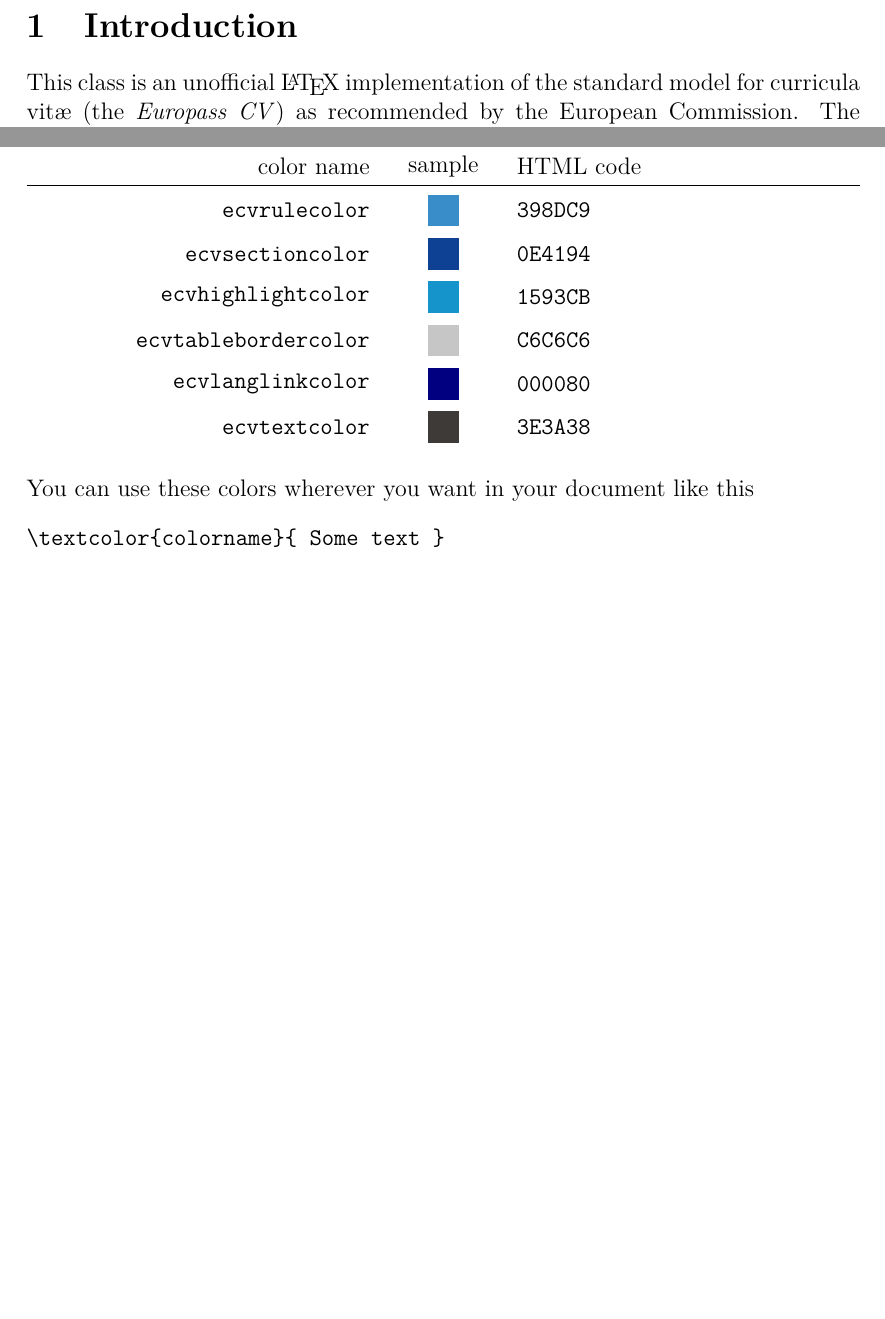
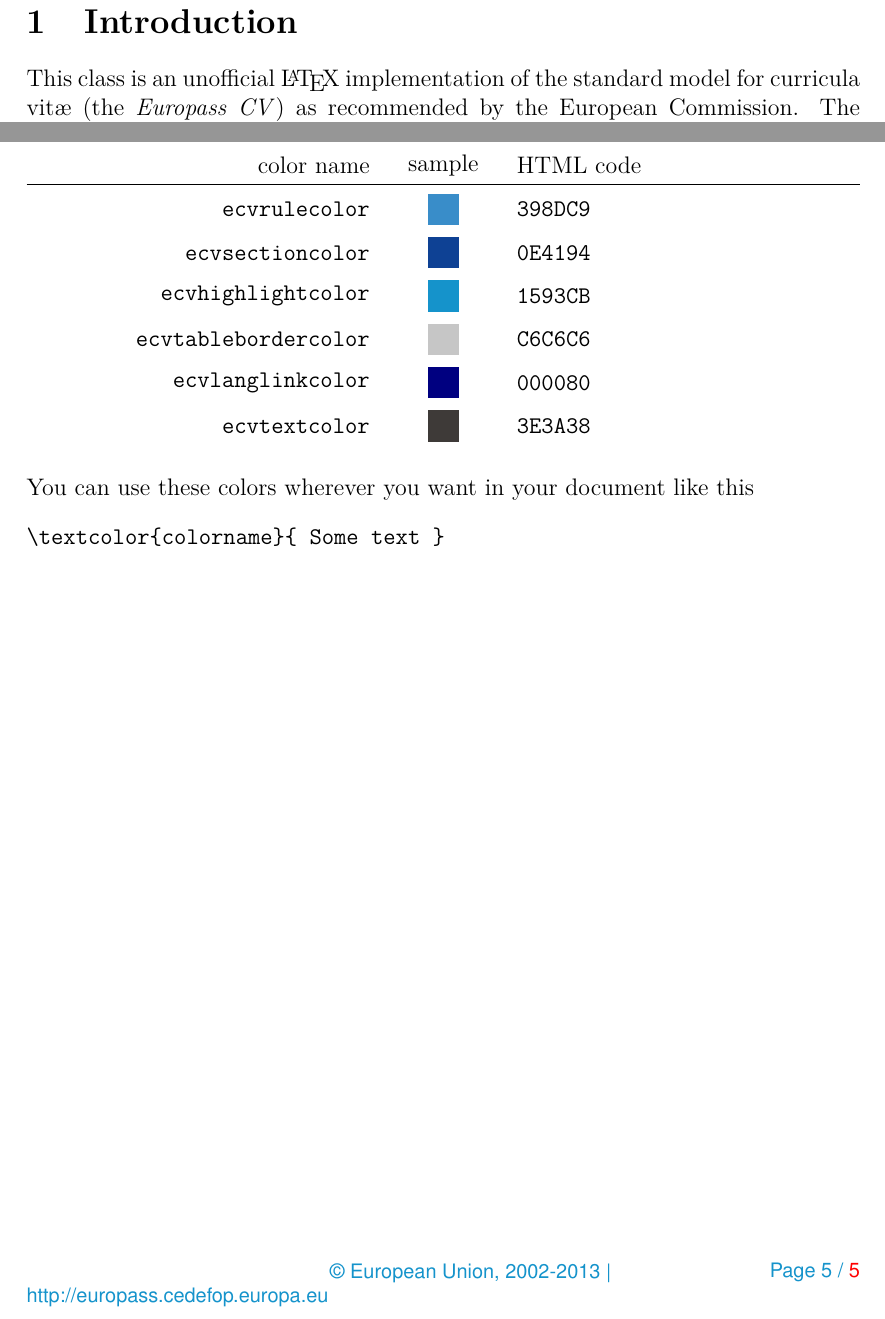
Before and after one commit to gmazzamuto/europasscv, a LaTeX CV (europecv2013.tex, which reads europecv2013.cls): two parts of pages 2 and 5 of 5, joined at a grey line, cut so that both start at the same text, the shorter picture padded with empty space. Compiled offline with pdfLaTeX.

```diff
--- a/europecv2013.cls
+++ b/europecv2013.cls
@@ -338,10 +338,11 @@
 \ecvLeftColumnWidth{50mm}
 \ecvColSep{10pt}
 
+% Set layout
+
 \ifx\@empty\ecv@nodocument\else
     \newgeometry{body={18.5cm,24cm}, vratio={4:3}}
-
-% Set layout
+\fi
 
 \fancyfoot{}
 \fancyfoot[L]{\begin{minipage}{\ecv@leftcolwidth}
@@ -392,7 +393,6 @@
 \thispagestyle{first}
 \pagestyle{ecvfancy}
 \renewcommand{\headrulewidth}{0pt}%
-\fi
 } % End \AtBeginDocument
 
 % Thanks to Roman Bertle for suggesting the following:
```
Also changed, not shown: example_en.tex (+1 -1 lines), europecv2013.cls (4 more changed lines). Lines whose indentation alone changed are shown as unchanged.
